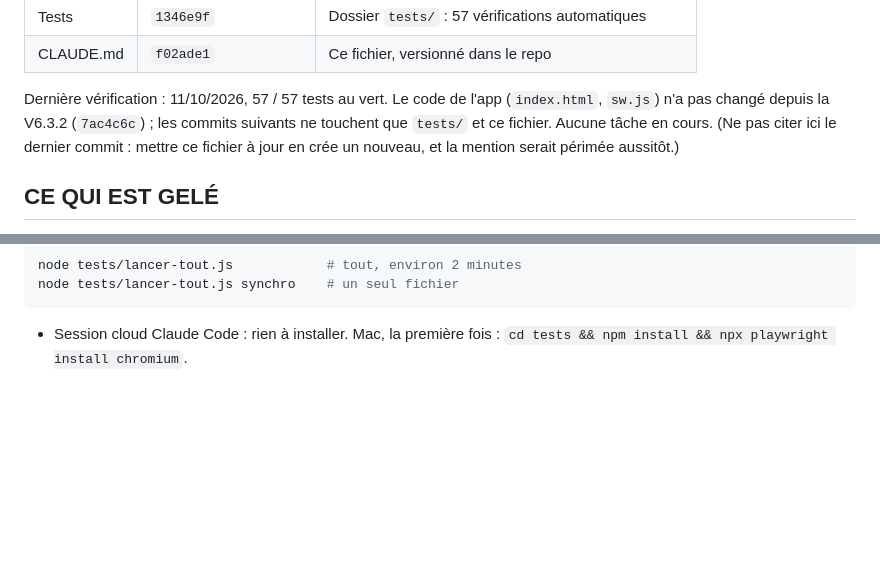
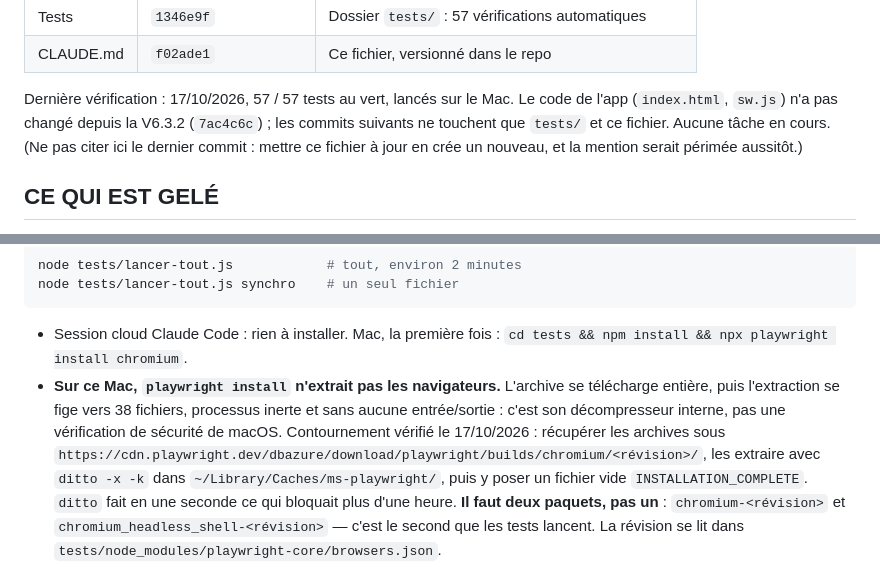
Before and after one commit to sxbconsulting/petite-routine, a Markdown page: CLAUDE.md, 2 parts joined by grey strips. Rendered like a GitHub page; blank space fills up the shorter version.

Commit message:
CLAUDE.md : verification du 17/10 et contournement playwright
Trois mises a jour :

- Derniere verification : 17/10/2026, 57 / 57 au vert, lances sur le Mac.
  C'etait la premiere fois que la suite tournait sur cette machine.
- Echeance du cron repoussee au 16 decembre, le compte repartant du
  dernier commit.
- Nouveau point dans TESTS AUTOMATIQUES : playwright install n'extrait
  pas les navigateurs sur ce Mac. Le diagnostic precedent accusait les
  verifications de securite de macOS ; c'est faux, le processus ne tient
  aucun descripteur de fichier et n'attend rien. Le decompresseur interne
  de Playwright abandonne en silence. ditto extrait les 325 fichiers en
  une seconde. Deux paquets sont necessaires, chromium et
  chromium_headless_shell : c'est le second que les tests lancent, et
  l'oublier fait echouer les quatre fichiers de test.

Co-Authored-By: Claude Opus 5 <noreply@anthropic.com>

```diff
--- a/CLAUDE.md
+++ b/CLAUDE.md
@@ -125,9 +125,10 @@ Ne pas y toucher sans demande explicite.
 | Tests | `1346e9f` | Dossier `tests/` : 57 vérifications automatiques |
 | CLAUDE.md | `f02ade1` | Ce fichier, versionné dans le repo |
 
-Dernière vérification : 11/10/2026, 57 / 57 tests au vert. Le code de l'app
-(`index.html`, `sw.js`) n'a pas changé depuis la V6.3.2 (`7ac4c6c`) ; les
-commits suivants ne touchent que `tests/` et ce fichier. Aucune tâche en cours.
+Dernière vérification : 17/10/2026, 57 / 57 tests au vert, lancés sur le Mac.
+Le code de l'app (`index.html`, `sw.js`) n'a pas changé depuis la V6.3.2
+(`7ac4c6c`) ; les commits suivants ne touchent que `tests/` et ce fichier.
+Aucune tâche en cours.
 (Ne pas citer ici le dernier commit : mettre ce fichier à jour en crée un
 nouveau, et la mention serait périmée aussitôt.)
 
@@ -280,4 +281,16 @@ node tests/lancer-tout.js synchro    # un seul fichier
 
 - Session cloud Claude Code : rien à installer. Mac, la première fois :
   `cd tests && npm install && npx playwright install chromium`.
+- **Sur ce Mac, `playwright install` n'extrait pas les navigateurs.** L'archive
+  se télécharge entière, puis l'extraction se fige vers 38 fichiers, processus
+  inerte et sans aucune entrée/sortie : c'est son décompresseur interne, pas une
+  vérification de sécurité de macOS. Contournement vérifié le 17/10/2026 :
+  récupérer les archives sous
+  `https://cdn.playwright.dev/dbazure/download/playwright/builds/chromium/<révision>/`,
+  les extraire avec `ditto -x -k` dans `~/Library/Caches/ms-playwright/`, puis y
+  poser un fichier vide `INSTALLATION_COMPLETE`. `ditto` fait en une seconde ce
+  qui bloquait plus d'une heure. **Il faut deux paquets, pas un** :
+  `chromium-<révision>` et `chromium_headless_shell-<révision>` — c'est le
+  second que les tests lancent. La révision se lit dans
+  `tests/node_modules/playwright-core/browsers.json`.
 - **Avant chaque mise en ligne : tout doit être vert** (57 / 57 au
```
Also changed, not shown: other parts of CLAUDE.md (+3 -3 lines).
